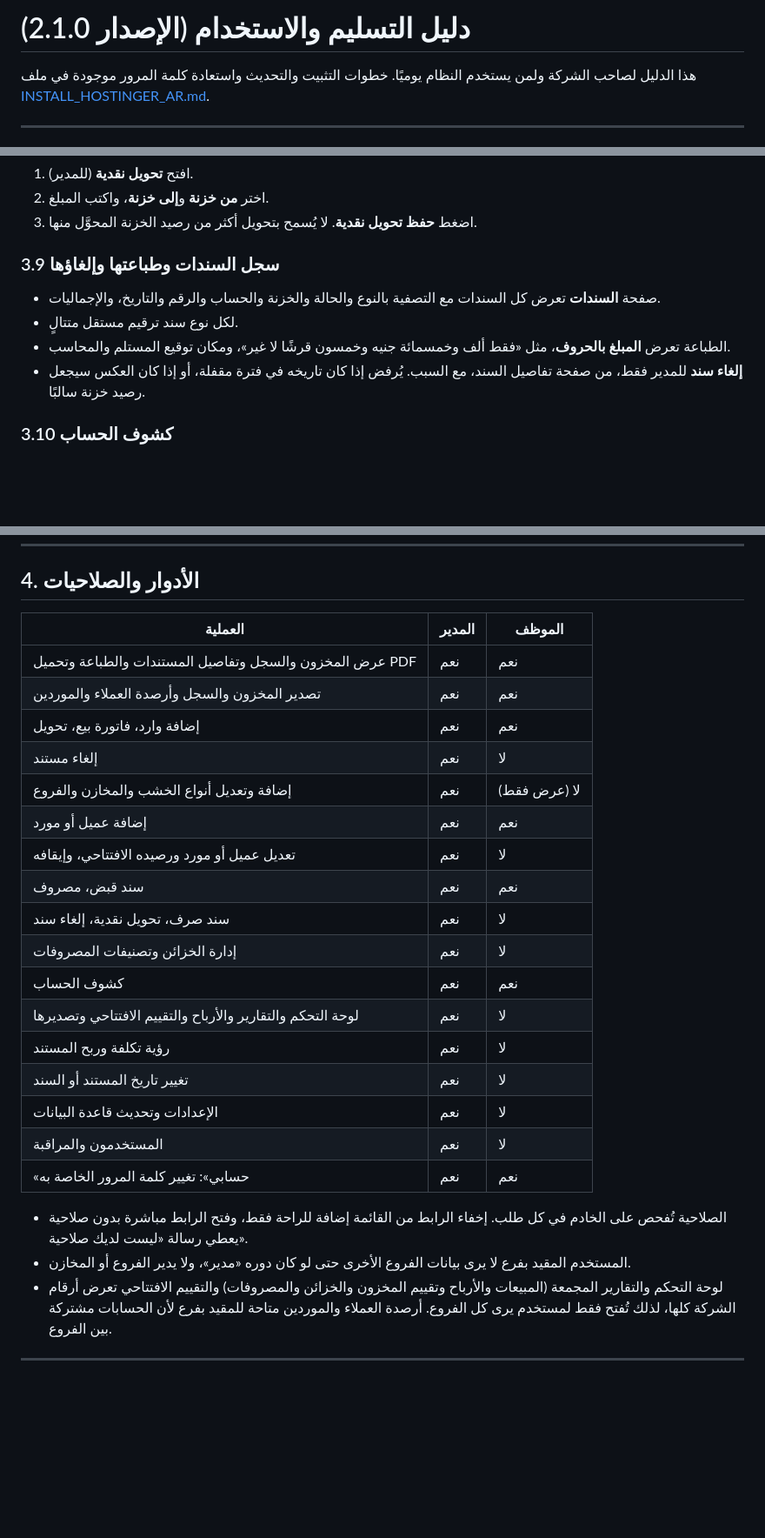
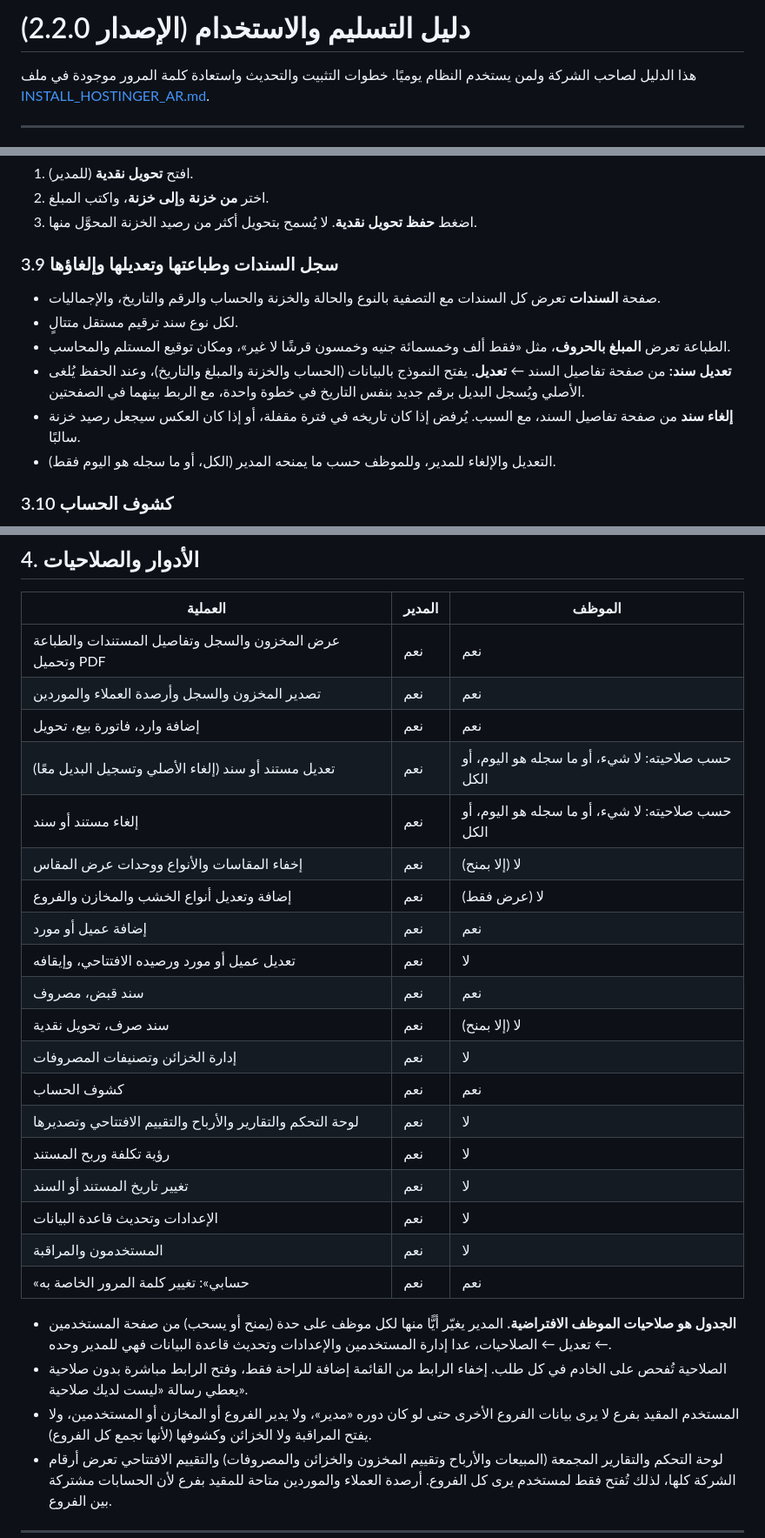
Before and after one commit to mohamedali3mar/test, a Markdown page: HANDOVER_AR.md, 3 parts joined by grey strips. Shown at 87% size. Drawn GitHub-style; blank space fills up the shorter version.

```diff
--- a/HANDOVER_AR.md
+++ b/HANDOVER_AR.md
@@ -1,4 +1,4 @@
-# دليل التسليم والاستخدام (الإصدار 2.1.0)
+# دليل التسليم والاستخدام (الإصدار 2.2.0)
 
 هذا الدليل لصاحب الشركة ولمن يستخدم النظام يوميًا. خطوات التثبيت والتحديث واستعادة كلمة المرور موجودة في ملف [INSTALL_HOSTINGER_AR.md](INSTALL_HOSTINGER_AR.md).
 
@@ -246,12 +269,14 @@
 2. اختر **من خزنة** و**إلى خزنة**، واكتب المبلغ.
 3. اضغط **حفظ تحويل نقدية**. لا يُسمح بتحويل أكثر من رصيد الخزنة المحوَّل منها.
 
-### 3.9 سجل السندات وطباعتها وإلغاؤها
+### 3.9 سجل السندات وطباعتها وتعديلها وإلغاؤها
 
 - صفحة **السندات** تعرض كل السندات مع التصفية بالنوع والحالة والخزنة والحساب والرقم والتاريخ، والإجماليات.
 - لكل نوع سند ترقيم مستقل متتالٍ.
 - الطباعة تعرض **المبلغ بالحروف**، مثل «فقط ألف وخمسمائة جنيه وخمسون قرشًا لا غير»، ومكان توقيع المستلم والمحاسب.
-- **إلغاء سند** للمدير فقط، من صفحة تفاصيل السند، مع السبب. يُرفض إذا كان تاريخه في فترة مقفلة، أو إذا كان العكس سيجعل رصيد خزنة سالبًا.
+- **تعديل سند:** من صفحة تفاصيل السند ← **تعديل**. يفتح النموذج بالبيانات (الحساب والخزنة والمبلغ والتاريخ)، وعند الحفظ يُلغى الأصلي ويُسجل البديل برقم جديد بنفس التاريخ في خطوة واحدة، مع الربط بينهما في الصفحتين.
+- **إلغاء سند** من صفحة تفاصيل السند، مع السبب. يُرفض إذا كان تاريخه في فترة مقفلة، أو إذا كان العكس سيجعل رصيد خزنة سالبًا.
+- التعديل والإلغاء للمدير، وللموظف حسب ما يمنحه المدير (الكل، أو ما سجله هو اليوم فقط).
 
 ### 3.10 كشوف الحساب
 
@@ -330,12 +355,14 @@
 | عرض المخزون والسجل وتفاصيل المستندات والطباعة وتحميل PDF | نعم | نعم |
 | تصدير المخزون والسجل وأرصدة العملاء والموردين | نعم | نعم |
 | إضافة وارد، فاتورة بيع، تحويل | نعم | نعم |
-| إلغاء مستند | نعم | لا |
+| تعديل مستند أو سند (إلغاء الأصلي وتسجيل البديل معًا) | نعم | حسب صلاحيته: لا شيء، أو ما سجله هو اليوم، أو الكل |
+| إلغاء مستند أو سند | نعم | حسب صلاحيته: لا شيء، أو ما سجله هو اليوم، أو الكل |
+| إخفاء المقاسات والأنواع ووحدات عرض المقاس | نعم | لا (إلا بمنح) |
 | إضافة وتعديل أنواع الخشب والمخازن والفروع | نعم | لا (عرض فقط) |
 | إضافة عميل أو مورد | نعم | نعم |
 | تعديل عميل أو مورد ورصيده الافتتاحي، وإيقافه | نعم | لا |
 | سند قبض، مصروف | نعم | نعم |
-| سند صرف، تحويل نقدية، إلغاء سند | نعم | لا |
+| سند صرف، تحويل نقدية | نعم | لا (إلا بمنح) |
 | إدارة الخزائن وتصنيفات المصروفات | نعم | لا |
 | كشوف الحساب | نعم | نعم |
 | لوحة التحكم والتقارير والأرباح والتقييم الافتتاحي وتصديرها | نعم | لا |
@@ -345,8 +372,9 @@
 | المستخدمون والمراقبة | نعم | لا |
 | «حسابي»: تغيير كلمة المرور الخاصة به | نعم | نعم |
 
+- **الجدول هو صلاحيات الموظف الافتراضية.** المدير يغيّر أيًّا منها لكل موظف على حدة (يمنح أو يسحب) من صفحة المستخدمين ← تعديل ← الصلاحيات، عدا إدارة المستخدمين والإعدادات وتحديث قاعدة البيانات فهي للمدير وحده.
 - الصلاحية تُفحص على الخادم في كل طلب. إخفاء الرابط من القائمة إضافة للراحة فقط، وفتح الرابط مباشرة بدون صلاحية يعطي رسالة «ليست لديك صلاحية».
-- المستخدم المقيد بفرع لا يرى بيانات الفروع الأخرى حتى لو كان دوره «مدير»، ولا يدير الفروع أو المخازن.
+- المستخدم المقيد بفرع لا يرى بيانات الفروع الأخرى حتى لو كان دوره «مدير»، ولا يدير الفروع أو المخازن أو المستخدمين، ولا يفتح المراقبة ولا الخزائن وكشوفها (لأنها تجمع كل الفروع).
 - لوحة التحكم والتقارير المجمعة (المبيعات والأرباح وتقييم المخزون والخزائن والمصروفات) والتقييم الافتتاحي تعرض أرقام الشركة كلها، لذلك تُفتح فقط لمستخدم يرى كل الفروع. أرصدة العملاء والموردين متاحة للمقيد بفرع لأن الحسابات مشتركة بين الفروع.
 
 ---
```
Also changed, not shown: other parts of HANDOVER_AR.md (+30 -7 lines).
